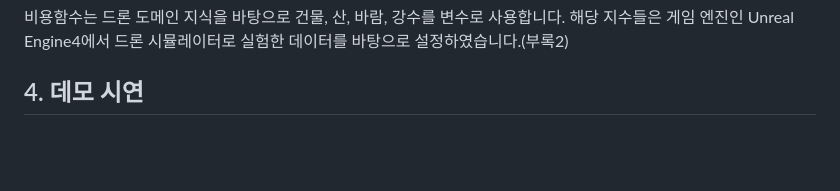
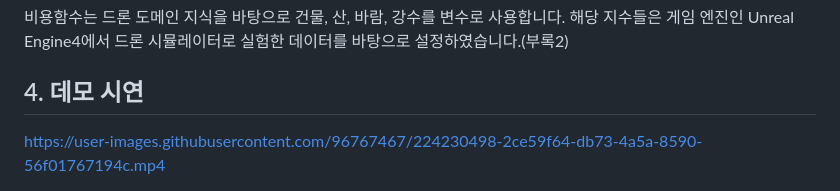
Before and after one commit to MiddleJo/SkyRoad_for_Drone, a Markdown page: README.md, the part around the change printed below. GitHub-like rendering; blank space fills up the shorter version.

```diff
--- a/README.md
+++ b/README.md
@@ -110,4 +110,9 @@
 
 
 ## 4. 데모 시연
+
+https://user-images.githubusercontent.com/96767467/224230498-2ce59f64-db73-4a5a-8590-56f01767194c.mp4
+
+</br>
+
 <p>
```
Also changed, not shown: other parts of README.md (+8 -2 lines).
